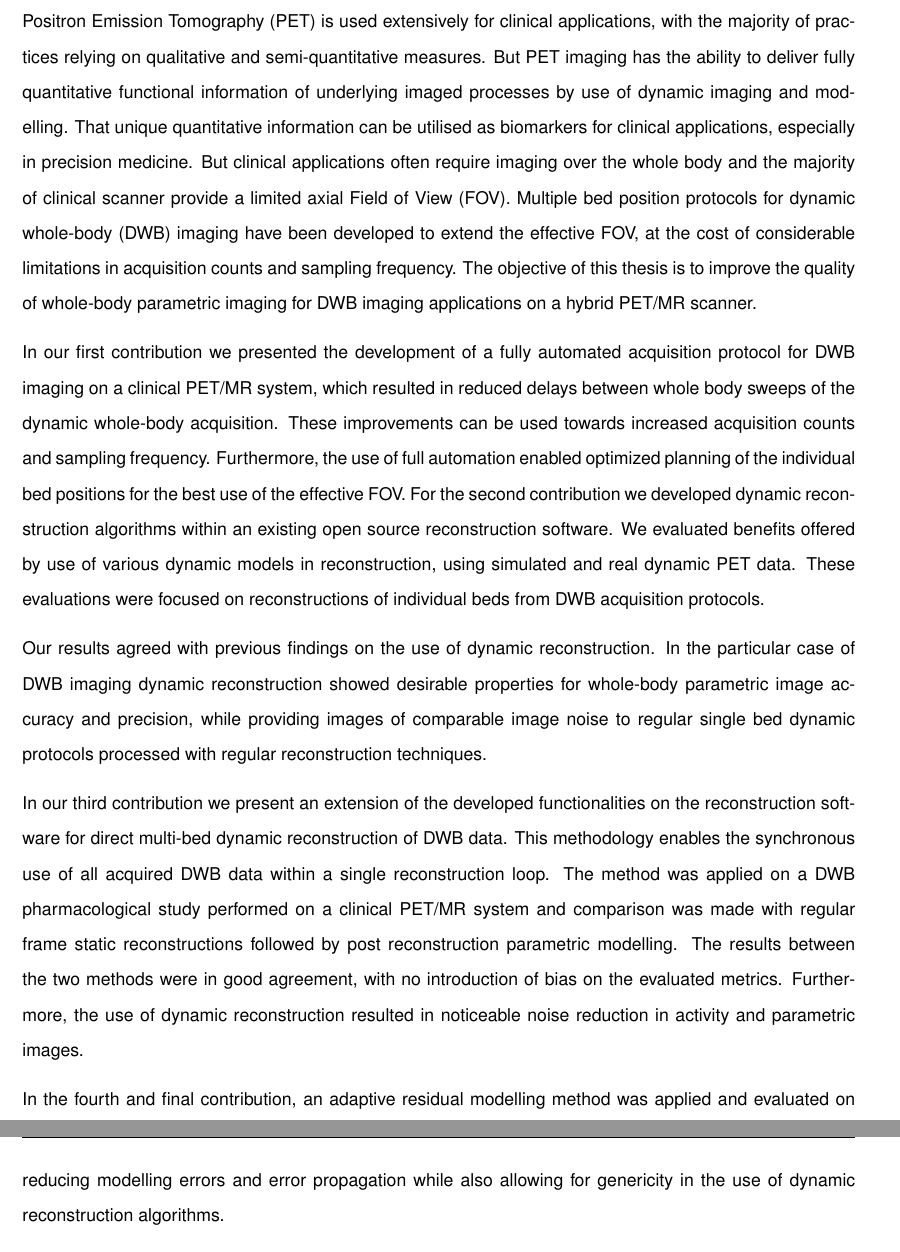
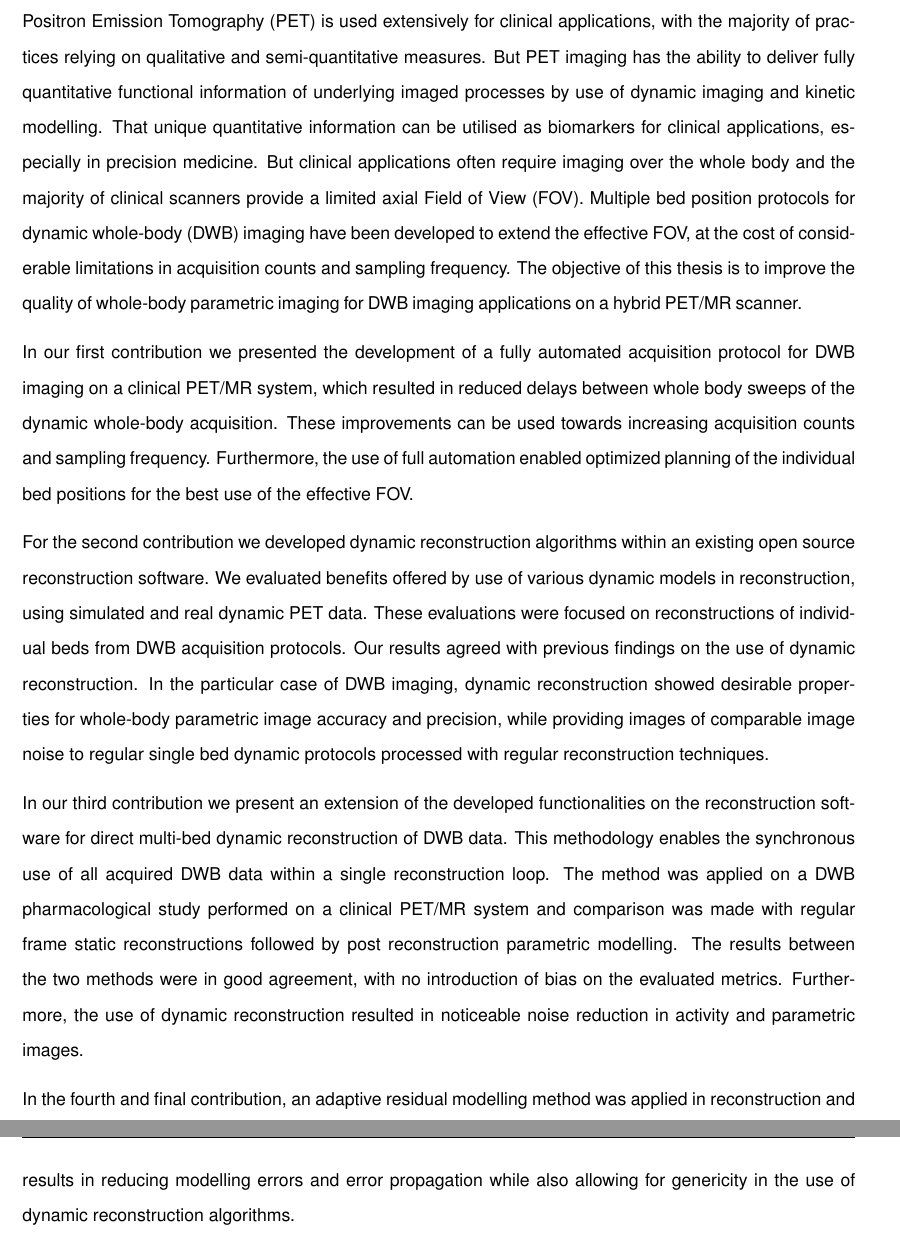
Before and after one commit to zax0s/Thesis, a LaTeX thesis (thesis.tex, which reads Abstract.tex): two parts of pages 7 and 8 of 203, joined at a grey line, cut so that both start at the same text. Compiled offline with pdfLaTeX.

Commit message:
Some final corrections on EN abstract

```diff
--- a/Abstract.tex
+++ b/Abstract.tex
@@ -1,13 +1,13 @@
 \section*{Abstract}
-Positron Emission Tomography (PET) is used extensively for clinical applications, with the majority of practices relying on qualitative and semi-quantitative measures. But PET imaging has the ability to deliver fully quantitative functional information of underlying imaged processes by use of dynamic imaging and modelling. That unique quantitative information can be utilised as biomarkers for clinical applications, especially in precision medicine. But clinical applications often require imaging over the whole body and the majority of clinical scanner provide a limited axial Field of View (FOV). Multiple bed position protocols for dynamic whole-body (DWB) imaging have been developed to extend the effective FOV, at the cost of considerable limitations in acquisition counts and sampling frequency. The objective of this thesis is to improve the quality of whole-body parametric imaging for DWB imaging applications on a hybrid PET/MR scanner.
+Positron Emission Tomography (PET) is used extensively for clinical applications, with the majority of practices relying on qualitative and semi-quantitative measures. But PET imaging has the ability to deliver fully quantitative functional information of underlying imaged processes by use of dynamic imaging and kinetic modelling. That unique quantitative information can be utilised as biomarkers for clinical applications, especially in precision medicine. But clinical applications often require imaging over the whole body and the majority of clinical scanners provide a limited axial Field of View (FOV). Multiple bed position protocols for dynamic whole-body (DWB) imaging have been developed to extend the effective FOV, at the cost of considerable limitations in acquisition counts and sampling frequency. The objective of this thesis is to improve the quality of whole-body parametric imaging for DWB imaging applications on a hybrid PET/MR scanner.
 
-In our first contribution we presented the development of a fully automated acquisition protocol for DWB imaging on a clinical PET/MR system, which resulted in reduced delays between whole body sweeps of the dynamic whole-body acquisition. These improvements can be used towards increased acquisition counts and sampling frequency. Furthermore, the use of full automation enabled optimized planning of the individual bed positions for the best use of the effective FOV.
+In our first contribution we presented the development of a fully automated acquisition protocol for DWB imaging on a clinical PET/MR system, which resulted in reduced delays between whole body sweeps of the dynamic whole-body acquisition. These improvements can be used towards increasing acquisition counts and sampling frequency. Furthermore, the use of full automation enabled optimized planning of the individual bed positions for the best use of the effective FOV.
+
 For the second contribution we developed dynamic reconstruction algorithms within an existing open source reconstruction software. We evaluated benefits offered by use of various dynamic models in reconstruction, using simulated and real dynamic PET data. These evaluations were focused on reconstructions of individual beds from DWB acquisition protocols.
-
-Our results agreed with previous findings on the use of dynamic reconstruction. In the particular case of DWB imaging dynamic reconstruction showed desirable properties for whole-body parametric image accuracy and precision, while providing images of comparable image noise to regular single bed dynamic protocols processed with regular reconstruction techniques.
+Our results agreed with previous findings on the use of dynamic reconstruction. In the particular case of DWB imaging, dynamic reconstruction showed desirable properties for whole-body parametric image accuracy and precision, while providing images of comparable image noise to regular single bed dynamic protocols processed with regular reconstruction techniques.
 
 In our third contribution we present an extension of the developed functionalities on the reconstruction software for direct multi-bed dynamic reconstruction of DWB data. This methodology enables the synchronous use of all acquired DWB data within a single reconstruction loop. The method was applied on a DWB pharmacological study performed on a clinical PET/MR system and comparison was made with regular frame static reconstructions followed by post reconstruction parametric modelling. The results between the two methods were in good agreement, with no introduction of bias on the evaluated metrics. Furthermore, the use of dynamic reconstruction resulted in noticeable noise reduction in activity and parametric images.
 
-In the fourth and final contribution, an adaptive residual modelling method was applied and evaluated on the DWB pharmacological study, to address modelling errors. This method showed promising results in reducing modelling errors and error propagation while also allowing for genericity in the use of dynamic reconstruction algorithms.
+In the fourth and final contribution, an adaptive residual modelling method was applied in reconstruction and evaluated on the DWB pharmacological study, to address modelling errors. This method showed promising results in reducing modelling errors and error propagation while also allowing for genericity in the use of dynamic reconstruction algorithms.
 
 Overall, our findings showed that dynamic reconstruction is necessary in DWB parametric imaging to achieve accurate and stable quantification. Many methods have been proposed in this project that showed how reconstruction can be optimised for multi-bed DWB imaging, by making best use of all dynamic and bed PET raw data in the reconstruction process. But before widespread use of dynamic reconstruction, some methodological improvements need to be addressed further to guarantee artefact free and reliable parametric imaging. Most notably there is need for accurate estimation of underlying complex elastic motion in the dynamic datasets, followed by the correction of these motion types within the dynamic reconstruction process.
```
Also changed, not shown: layout/lastpage.tex (+5 -5 lines).
